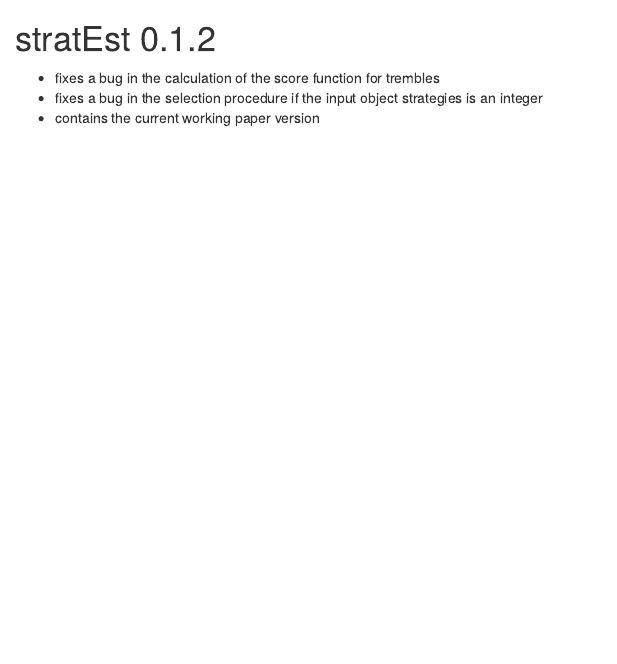
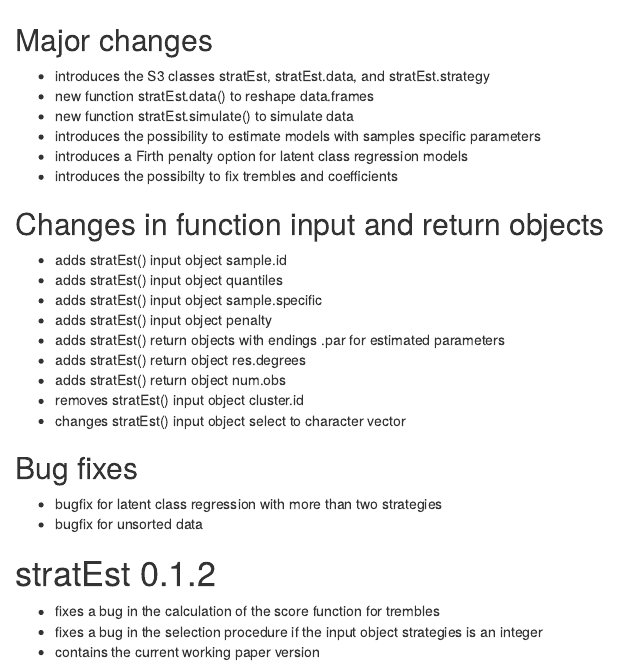
Before and after one commit to fdvorak/stratEst, an R Markdown document (NEWS.Rmd): the page in a window 1100 px wide, from 120 px down before the commit and from 180 px down after it. The pictures show the output file NEWS.html that the author committed with the source, opened offline.

Commit message:
update news.md

````diff
--- a/NEWS.Rmd
+++ b/NEWS.Rmd
@@ -9,7 +9,29 @@ output: html_document
 knitr::opts_chunk$set(echo = TRUE)
 ```
 
-# stratEst 0.1.3
+# stratEst 1.0.0
+## Major changes
+* introduces the S3 classes stratEst, stratEst.data, and stratEst.strategy
+* new function stratEst.data() to reshape data.frame objects
+* new function stratEst.simulate() to simulate data
+* introduces the possibility to estimate models with samples specific parameters
+* introduces a Firth penalty option for latent class regression models
+* introduces the possibilty to fix trembles and coefficients
+
+## Changes in function input and return objects
+* adds stratEst() input object sample.id
+* adds stratEst() input object quantiles
+* adds stratEst() input object sample.specific
+* adds stratEst() input object penalty
+* adds stratEst() return objects with endings .par for estimated parameters
+* adds stratEst() return object res.degrees
+* adds stratEst() return object num.obs
+* removes stratEst() input object cluster.id
+* changes stratEst() input object select to character vector
+
+## Bug fixes
+* bugfix for latent class regression with more than two strategies
+* bugfix for unsorted data
 
 # stratEst 0.1.2
 
````
Also changed, not shown: R/stratEst_simulate.R (+0 -1 lines), NEWS.html, NEWS.Rmd (2 more changed lines).
